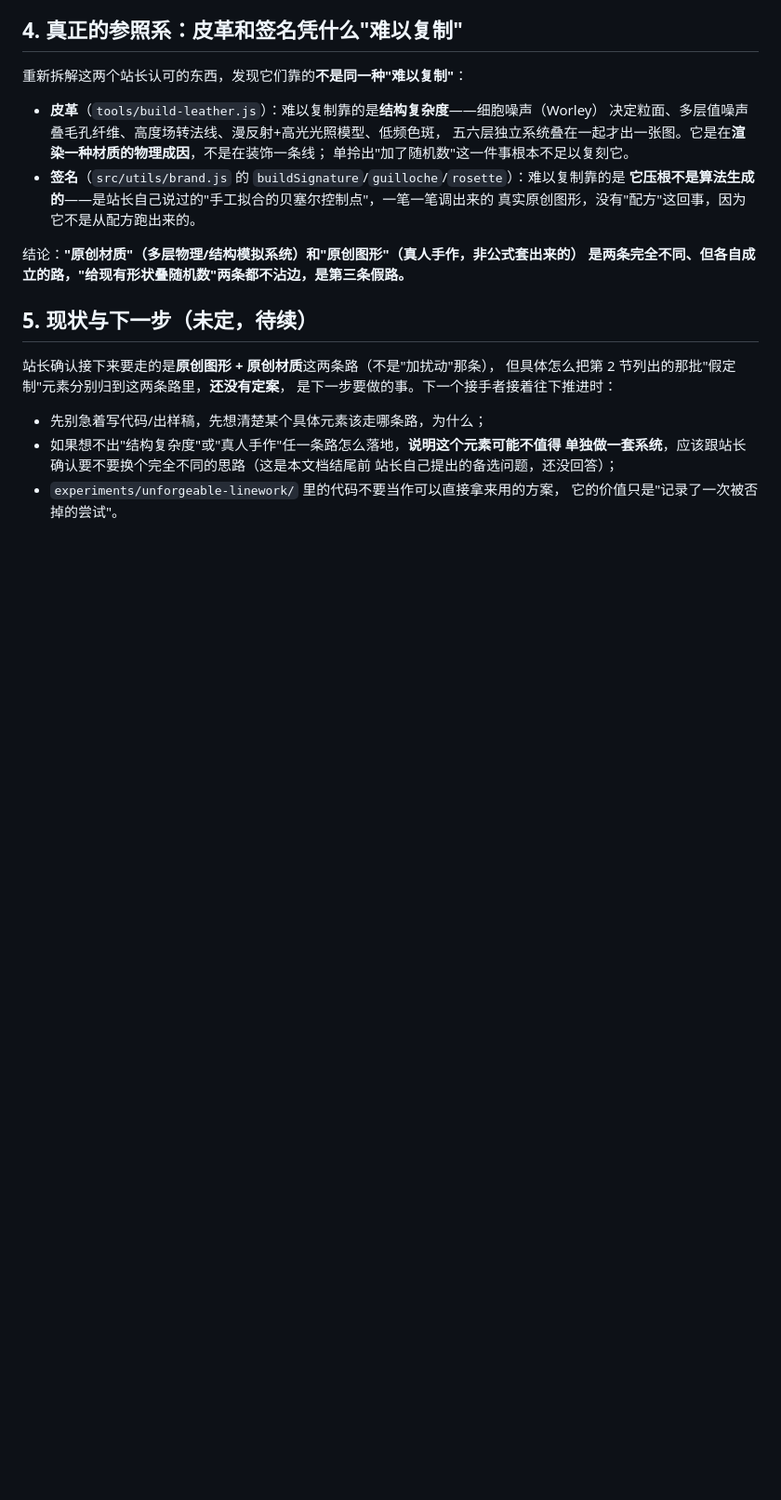
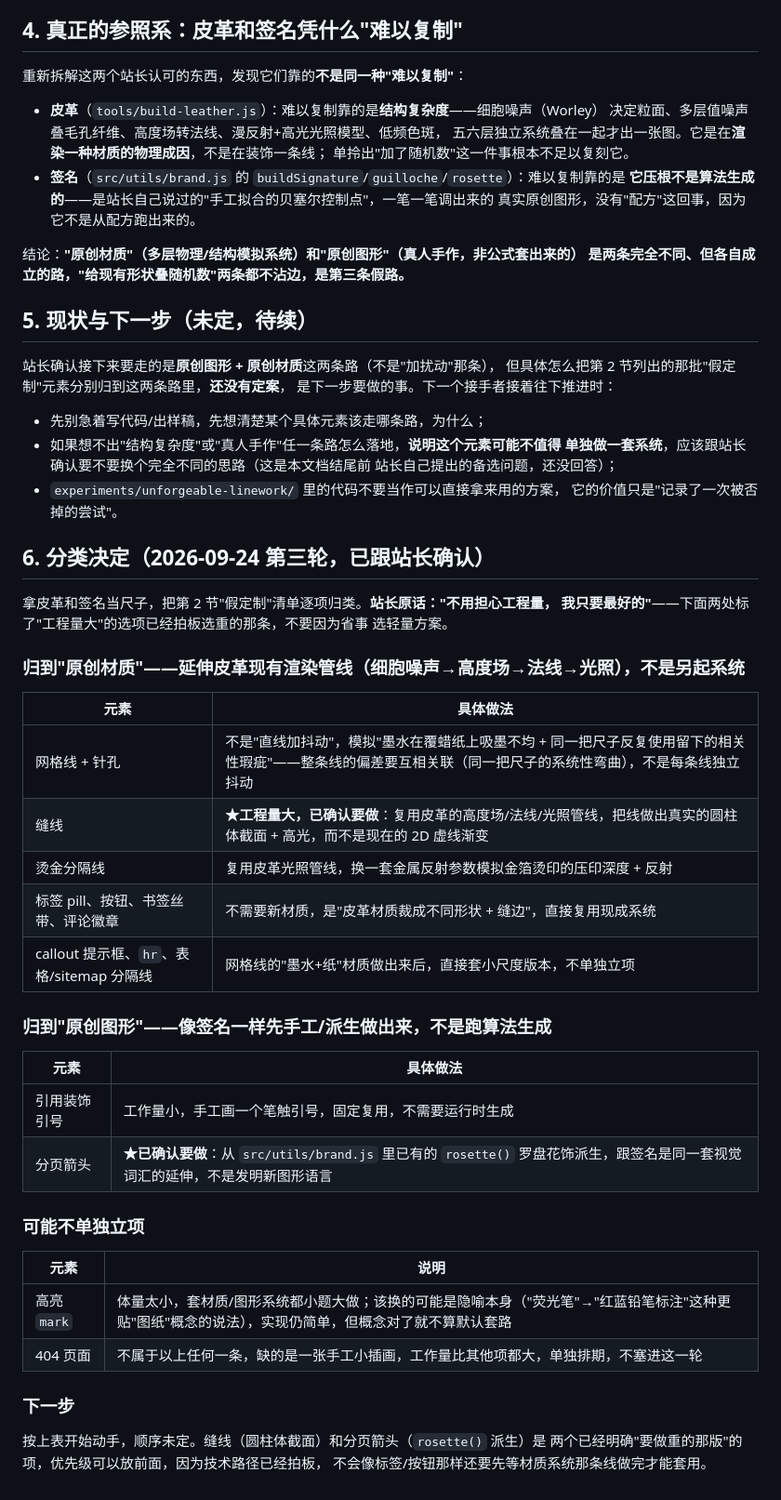
Before and after one commit to yibentq/blueblog, a Markdown page: docs/UNFORGEABLE_DESIGN.md, the part around the change. Shown at 93% size. GitHub-like rendering; blank space fills up the shorter version.

Commit message:
docs: 第6节——把「假定制」清单逐项归到原创材质/原创图形，站长确认不省工程量
- 原创材质（延伸皮革渲染管线）：网格线针孔（墨水+尺子物理成因）、缝线（★圆柱体截面+
  光照，已确认做重版）、烫金线（金属反射参数）、标签/按钮/丝带/徽章（材质裁形+缝边）、
  callout/hr/分隔线（套小尺度版本）
- 原创图形（像签名一样手工/派生）：引用引号（手工画一次固定复用）、分页箭头
  （★从 brand.js 的 rosette() 派生，已确认）
- 可能不单独立项：mark 高亮（体量太小，考虑换隐喻而非换实现）、404 页面
  （缺一张手工插画，工作量大，单独排期）

```diff
--- a/docs/UNFORGEABLE_DESIGN.md
+++ b/docs/UNFORGEABLE_DESIGN.md
@@ -88,3 +88,39 @@
   站长自己提出的备选问题，还没回答）；
 - `experiments/unforgeable-linework/` 里的代码不要当作可以直接拿来用的方案，
   它的价值只是"记录了一次被否掉的尝试"。
+
+## 6. 分类决定（2026-09-24 第三轮，已跟站长确认）
+
+拿皮革和签名当尺子，把第 2 节"假定制"清单逐项归类。**站长原话："不用担心工程量，
+我只要最好的"**——下面两处标了"工程量大"的选项已经拍板选重的那条，不要因为省事
+选轻量方案。
+
+### 归到"原创材质"——延伸皮革现有渲染管线（细胞噪声→高度场→法线→光照），不是另起系统
+
+| 元素 | 具体做法 |
+|---|---|
+| 网格线 + 针孔 | 不是"直线加抖动"，模拟"墨水在覆蜡纸上吸墨不均 + 同一把尺子反复使用留下的相关性瑕疵"——整条线的偏差要互相关联（同一把尺子的系统性弯曲），不是每条线独立抖动 |
+| 缝线 | **★工程量大，已确认要做**：复用皮革的高度场/法线/光照管线，把线做出真实的圆柱体截面 + 高光，而不是现在的 2D 虚线渐变 |
+| 烫金分隔线 | 复用皮革光照管线，换一套金属反射参数模拟金箔烫印的压印深度 + 反射 |
+| 标签 pill、按钮、书签丝带、评论徽章 | 不需要新材质，是"皮革材质裁成不同形状 + 缝边"，直接复用现成系统 |
+| callout 提示框、`hr`、表格/sitemap 分隔线 | 网格线的"墨水+纸"材质做出来后，直接套小尺度版本，不单独立项 |
+
+### 归到"原创图形"——像签名一样先手工/派生做出来，不是跑算法生成
+
+| 元素 | 具体做法 |
+|---|---|
+| 引用装饰引号 | 工作量小，手工画一个笔触引号，固定复用，不需要运行时生成 |
+| 分页箭头 | **★已确认要做**：从 `src/utils/brand.js` 里已有的 `rosette()` 罗盘花饰派生，跟签名是同一套视觉词汇的延伸，不是发明新图形语言 |
+
+### 可能不单独立项
+
+| 元素 | 说明 |
+|---|---|
+| 高亮 `mark` | 体量太小，套材质/图形系统都小题大做；该换的可能是隐喻本身（"荧光笔"→"红蓝铅笔标注"这种更贴"图纸"概念的说法），实现仍简单，但概念对了就不算默认套路 |
+| 404 页面 | 不属于以上任何一条，缺的是一张手工小插画，工作量比其他项都大，单独排期，不塞进这一轮 |
+
+### 下一步
+
+按上表开始动手，顺序未定。缝线（圆柱体截面）和分页箭头（`rosette()` 派生）是
+两个已经明确"要做重的那版"的项，优先级可以放前面，因为技术路径已经拍板，
+不会像标签/按钮那样还要先等材质系统那条线做完才能套用。
```
